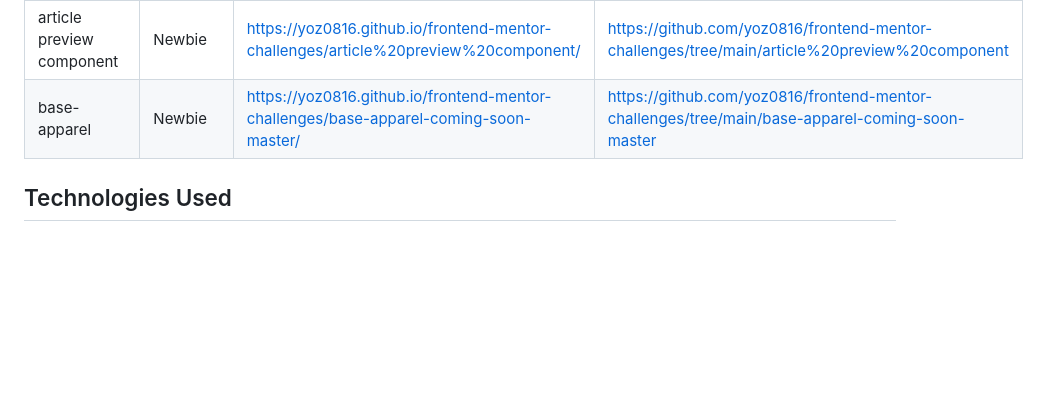
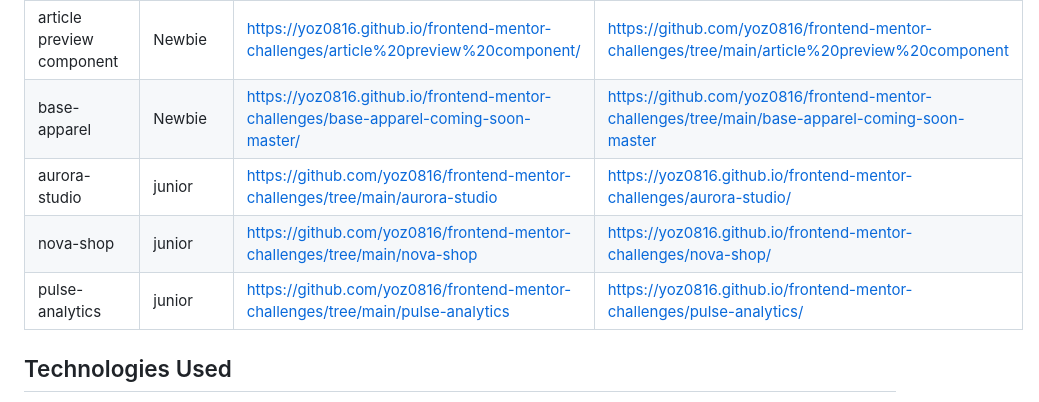
Before and after one commit to yoz0816/frontend-mentor-challenges, a Markdown page: README.md, the part around the change. GitHub-like rendering; blank space fills up the shorter version.

Commit message:
Update README live and solution url

```diff
--- a/README.md
+++ b/README.md
@@ -30,6 +30,9 @@ This repository contains my solutions to various Frontend Mentor challenges. I u
 |interactive-rating  | Newbie   |https://yoz0816.github.io/frontend-mentor-challenges/interactive-rating-component-main/    | https://github.com/yoz0816/frontend-mentor-challenges/tree/main/interactive-rating-component-main  |
 | article preview component    |  Newbie    |https://yoz0816.github.io/frontend-mentor-challenges/article%20preview%20component/   |    https://github.com/yoz0816/frontend-mentor-challenges/tree/main/article%20preview%20component  |
 |base-apparel     |  Newbie    | https://yoz0816.github.io/frontend-mentor-challenges/base-apparel-coming-soon-master/    |https://github.com/yoz0816/frontend-mentor-challenges/tree/main/base-apparel-coming-soon-master      |
+|  aurora-studio | junior  | https://github.com/yoz0816/frontend-mentor-challenges/tree/main/aurora-studio   |https://yoz0816.github.io/frontend-mentor-challenges/aurora-studio/    |
+| nova-shop  | junior  | https://github.com/yoz0816/frontend-mentor-challenges/tree/main/nova-shop    |https://yoz0816.github.io/frontend-mentor-challenges/nova-shop/     |
+| pulse-analytics    |junior  | https://github.com/yoz0816/frontend-mentor-challenges/tree/main/pulse-analytics      |https://yoz0816.github.io/frontend-mentor-challenges/pulse-analytics/     |
 ## Technologies Used
 
 - HTML5
```
